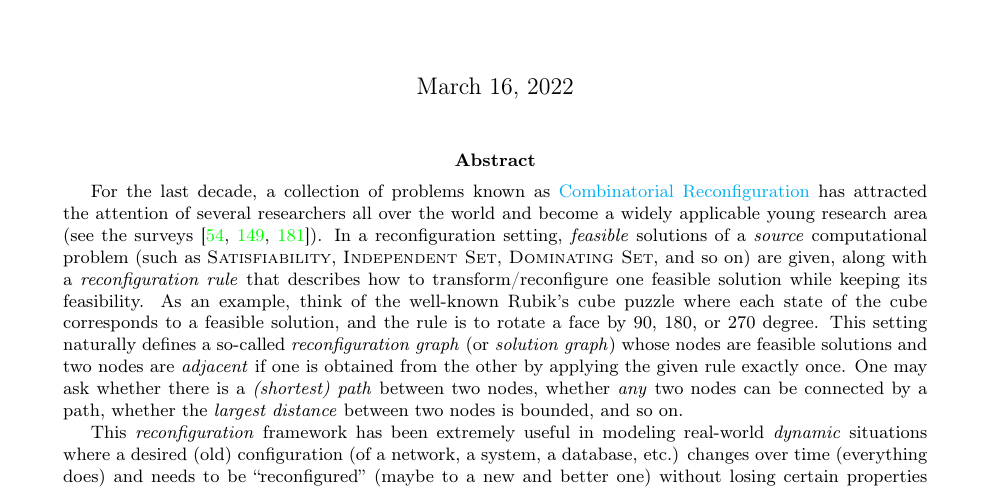
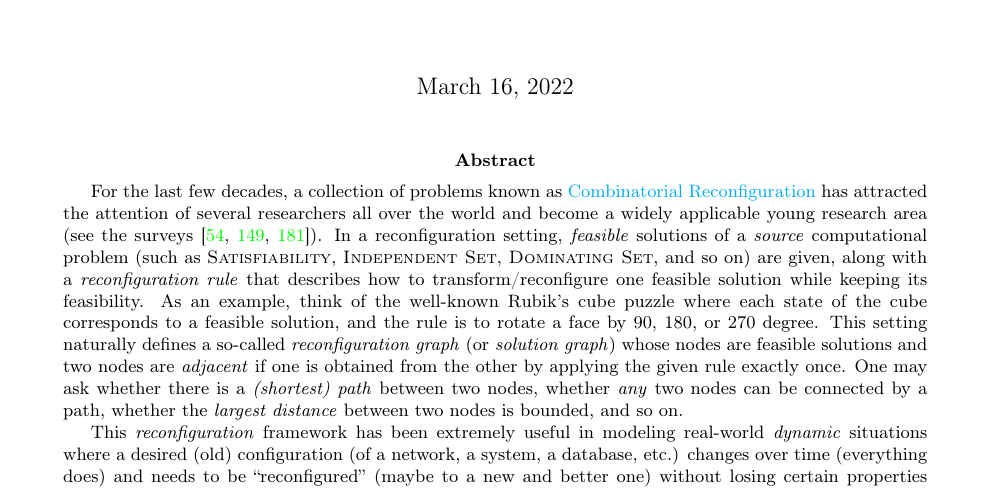
Before and after one commit to hoanganhduc/core-pubs, a LaTeX paper (main.tex): part of page 1 of 22, cut so that both start at the same text. Compiled offline with pdfLaTeX.

Commit message:
Update on Overleaf.

```diff
--- a/main.tex
+++ b/main.tex
@@ -143,7 +143,7 @@
 	\maketitle
 
 	\begin{abstract}
-		For the last decade, a collection of problems known as \href{https://en.wikipedia.org/wiki/Reconfiguration}{Combinatorial Reconfiguration} has attracted the attention of several researchers all over the world and become a widely applicable young research area (see the surveys~\cite{books/cu/p/Heuvel13,journals/algorithms/Nishimura18,conf/seiccgtc/MynhardtN19}).
+		For the last few decades, a collection of problems known as \href{https://en.wikipedia.org/wiki/Reconfiguration}{Combinatorial Reconfiguration} has attracted the attention of several researchers all over the world and become a widely applicable young research area (see the surveys~\cite{books/cu/p/Heuvel13,journals/algorithms/Nishimura18,conf/seiccgtc/MynhardtN19}).
 		In a reconfiguration setting, \textit{feasible} solutions of a \textit{source} computational problem (such as \textsc{Satisfiability}, \textsc{Independent Set}, \textsc{Dominating Set}, and so on) are given, along with a \textit{reconfiguration rule} that describes how to transform/reconfigure one feasible solution while keeping its feasibility.
 		As an example, think of the well-known Rubik's cube puzzle where each state of the cube corresponds to a feasible solution, and the rule is to rotate a face by 90, 180, or 270 degree.
 		This setting naturally defines a so-called \textit{reconfiguration graph} (or \textit{solution graph}) whose nodes are feasible solutions and two nodes are \textit{adjacent} if one is obtained from the other by applying the given rule exactly once.
```
